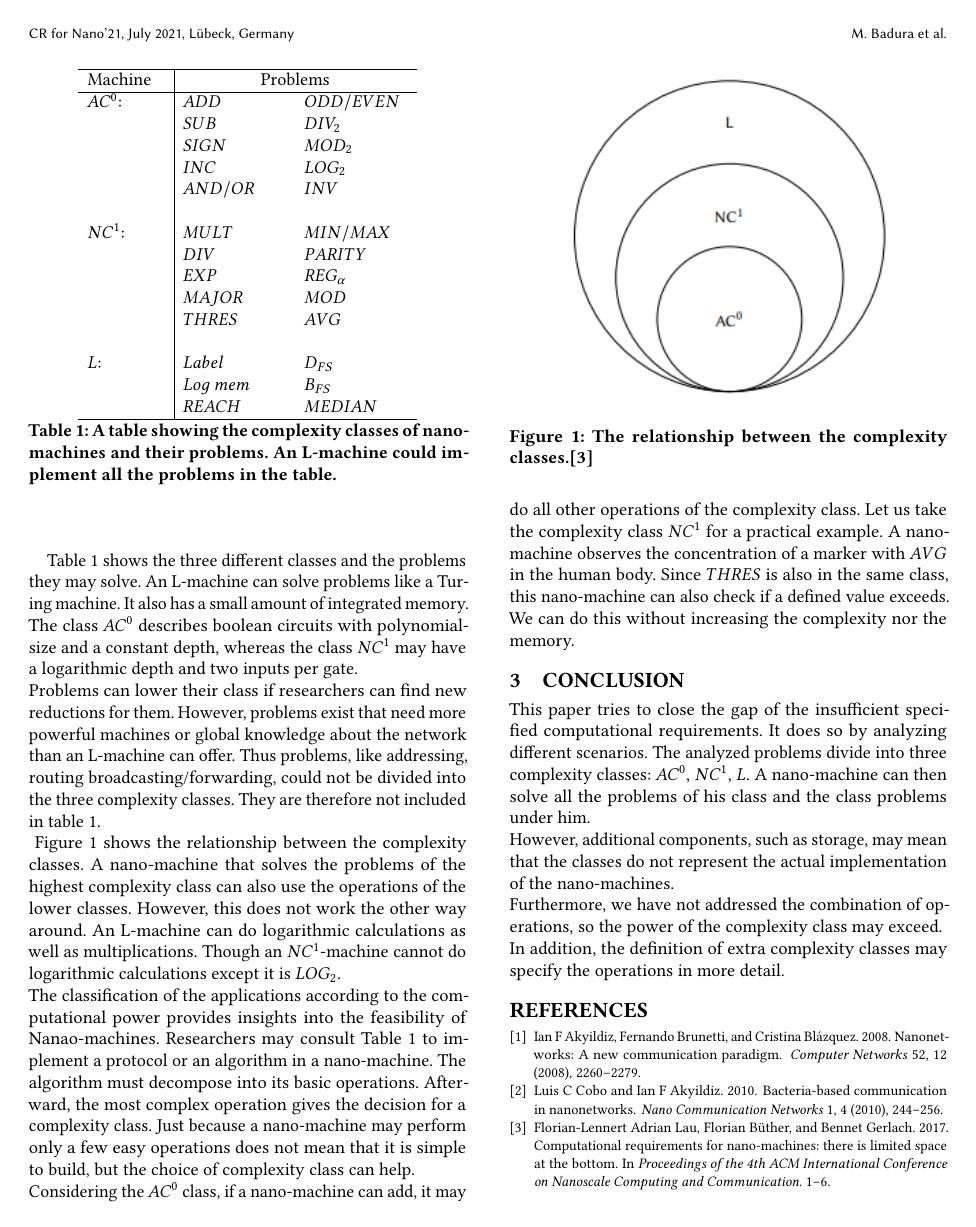
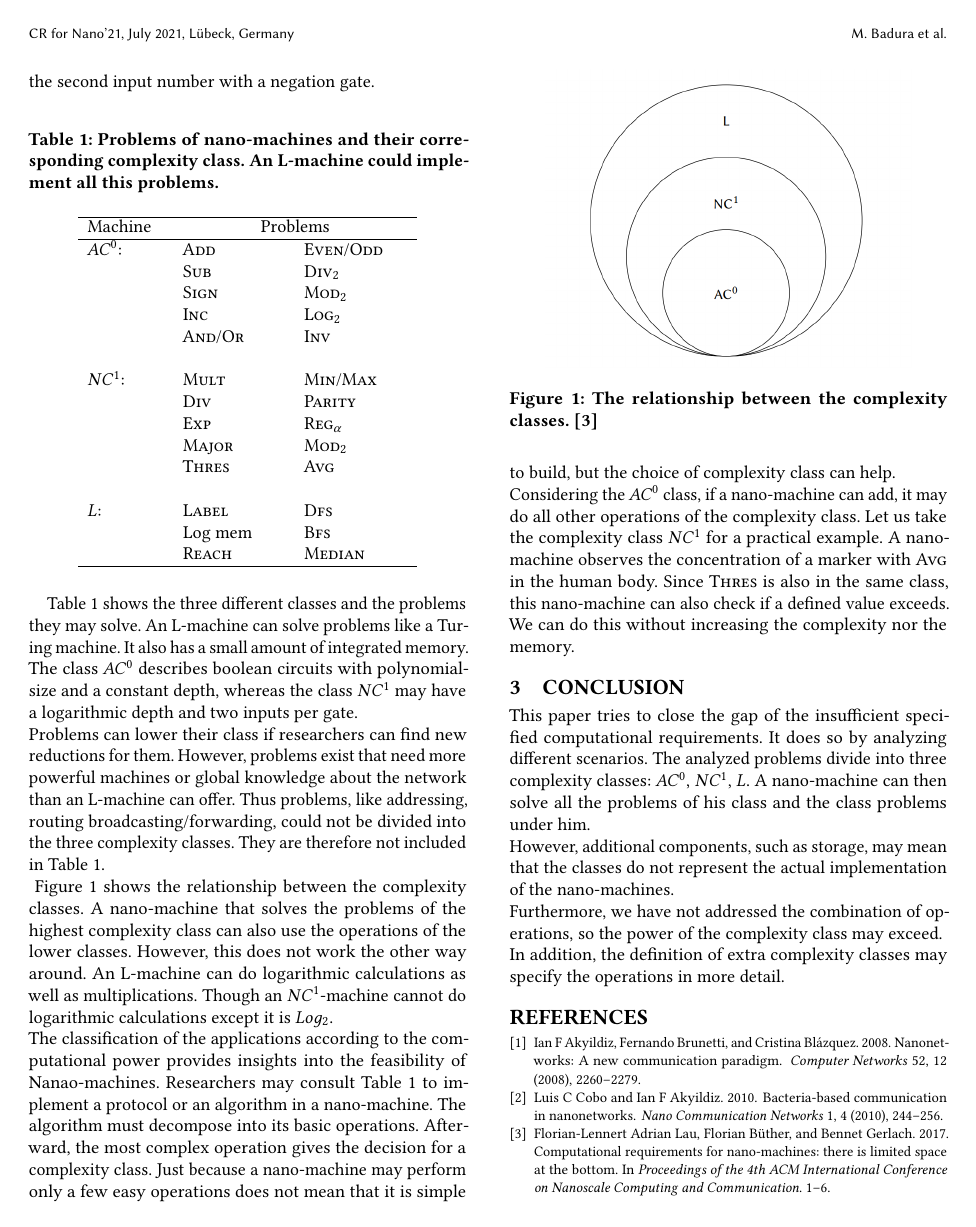
Before and after one commit to Melnilie/AZI, a LaTeX paper (Paper/MBadura.tex): page 2 of 2. Compiled offline with pdfLaTeX.

Commit message:
verbessert

```diff
--- a/Paper/MBadura.tex
+++ b/Paper/MBadura.tex
@@ -5,6 +5,8 @@
 \documentclass[10pt,sigconf]{acmart}
 
 \usepackage{booktabs} % For formal tables
+\usepackage{textgreek}
+
 
 \graphicspath{{figure/}{figures/}}
 
@@ -130,31 +132,32 @@ The reduction of operations chooses the complexity class. For example, subtract
 We do this by changing the sign of the second input number with a negation gate. \\
 
 \begin{table}[h!]
-  \begin{tabular}{ p{1.5cm}|p{2cm} p{2cm}}
+  \caption{Problems of nano-machines and their corresponding complexity class. An L-machine could implement all this problems.}
+  \begin{tabular}{ p{1.5cm} p{2cm} p{2cm}}
     \hline
     %\multicolumn{5}{|c|}{MSE} \\
     Machine & \multicolumn{2}{c}{Problems} \\
     \hline
-    $AC^0$: & $ADD$ & $ODD/EVEN$  \\
-            & $SUB$ & $DIV_{2}$  \\
-            & $SIGN$ & $MOD_{2}$  \\
-            & $INC$ & $LOG_{2}$  \\
-            & $AND/OR$ & $INV$  \\
+    $AC^0$: & \textsc{Add} & \textsc{Even}/\textsc{Odd}  \\
+            & \textsc{Sub} & \textsc{Div$_{2}$}  \\
+            & \textsc{Sign} & \textsc{Mod$_{2}$}  \\
+            & \textsc{Inc} & \textsc{Log$_{2}$}  \\
+            & \textsc{And}/\textsc{Or} & \textsc{Inv}  \\
             &  &   \\
-    $NC^1$:   & $MULT$ &$MIN/MAX$    \\
-             & $DIV$ & $PARITY$  \\
-             & $EXP$ & $REG_{\alpha}$  \\
-             & $MAJOR$ & $MOD$  \\
-             & $THRES$ & $AVG$  \\
+    $NC^1$:   & \textsc{Mult} &\textsc{Min}/\textsc{Max}    \\
+             & \textsc{Div} & \textsc{Parity}  \\
+             & \textsc{Exp} & \textsc{Reg$_{\alpha}$}  \\
+             & \textsc{Major} & \textsc{Mod$_{2}$}  \\
+             & \textsc{Thres} & \textsc{Avg}  \\
              &  &   \\
-    $L$:      &   $Label$ &$D_{FS}$      \\
-             & $Log$ $mem$ & $B_{FS}$  \\
-             & $REACH$ & $MEDIAN$  \\
+    $L$:      &   \textsc{Label} & \textsc{Dfs}      \\
+             & Log mem & \textsc{Bfs}  \\
+             & \textsc{Reach}  & \textsc{Median}  \\
 
     \hline
   \end{tabular}\\
 
-  \caption{A table showing the complexity classes of nano-machines and their problems. An L-machine could implement all the problems in the table.}
+
   \label{table1}
 \end{table}
 
```
Also changed, not shown: Paper/MBadura.pdf, Paper/figures/ComplexityClasses.PNG, Paper/MBadura.tex (34 more changed lines), 3 other files.
